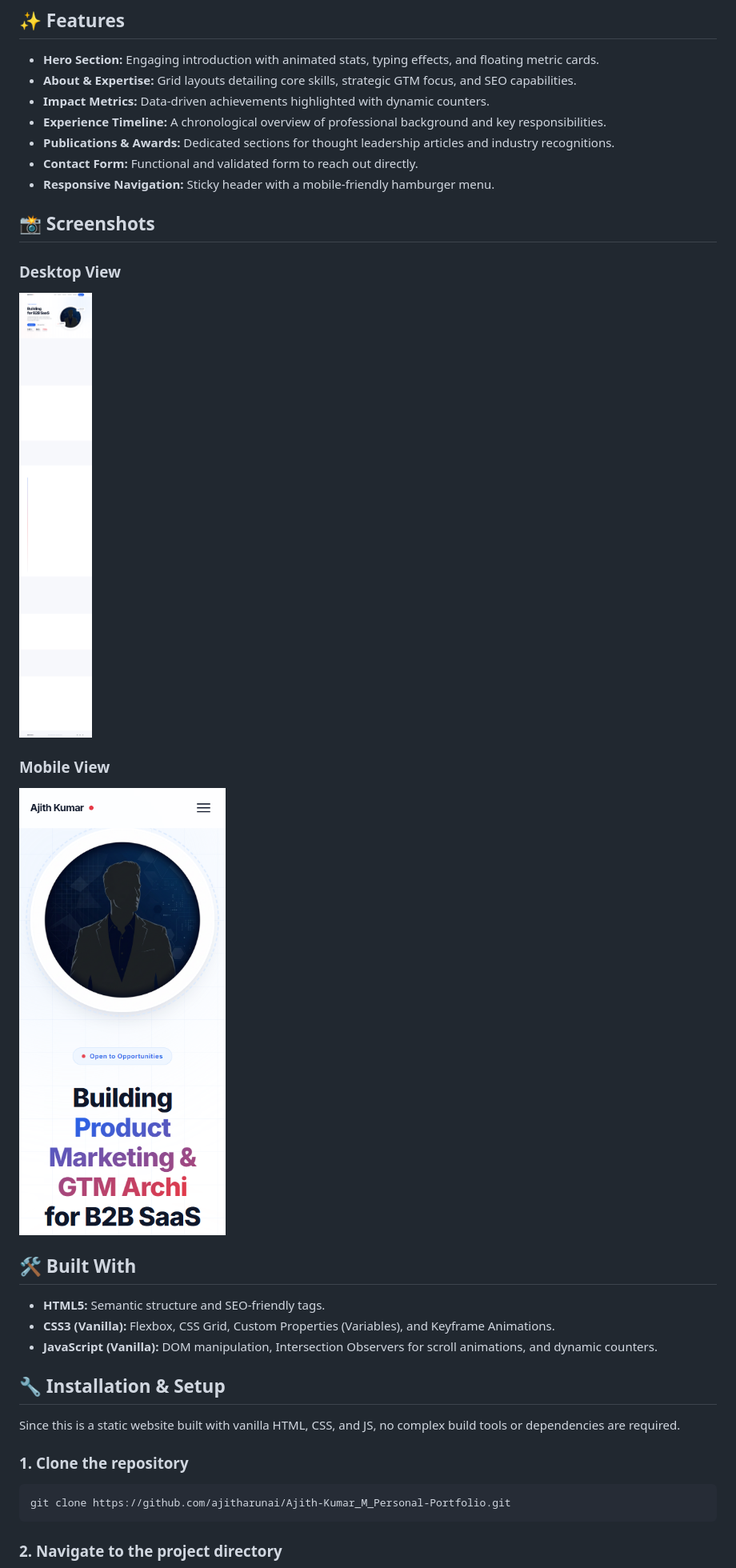
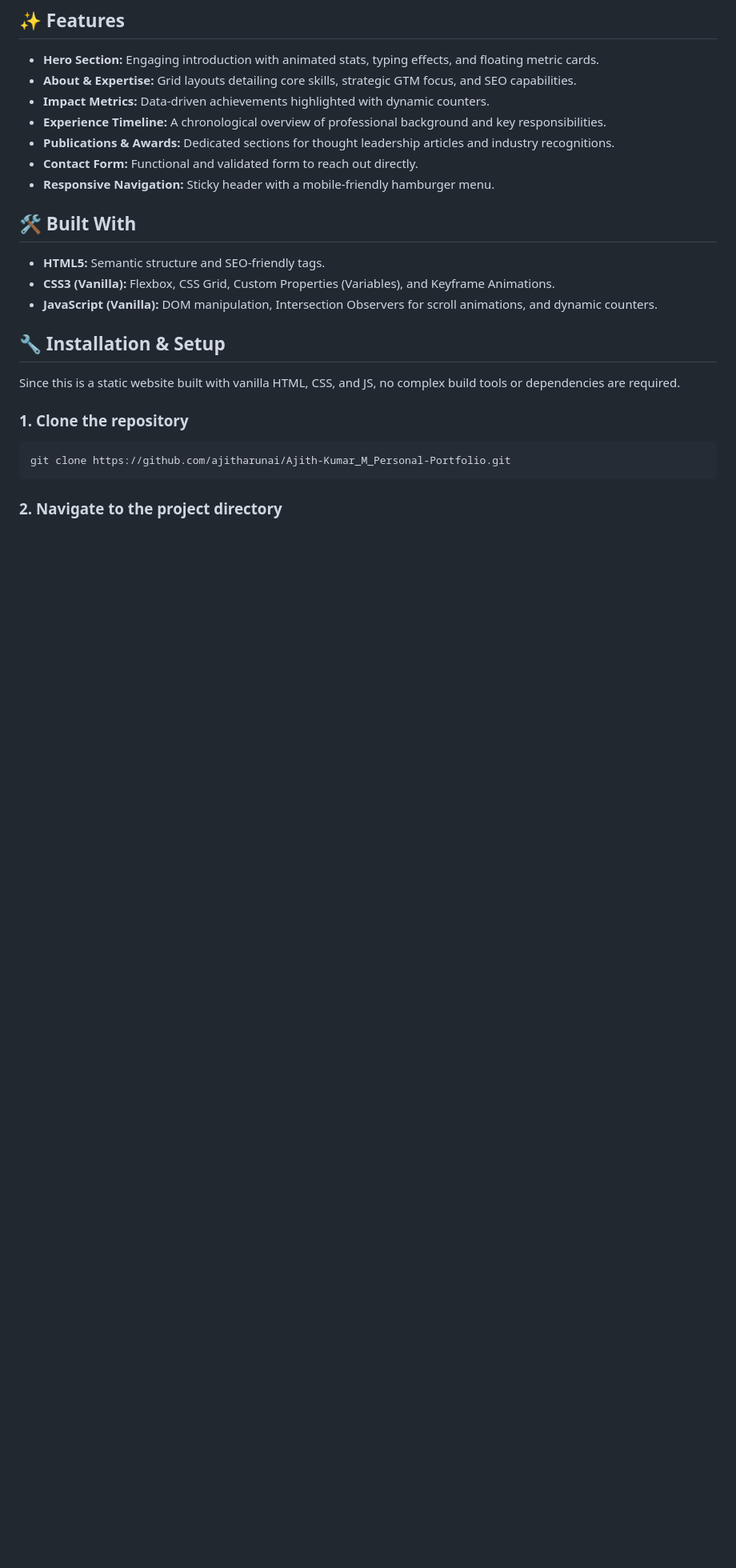
Before and after one commit to ajitharunai/Ajith-Kumar_M_Personal-Portfolio, a Markdown page: README.md, the part around the change. Shown at 80% size. Drawn GitHub-style; blank space fills up the shorter version.

Commit message:
Remove screenshots section from README
Removed screenshots section from the README.

```diff
--- a/README.md
+++ b/README.md
@@ -23,14 +23,6 @@ The design is built focusing on:
 - **Publications & Awards:** Dedicated sections for thought leadership articles and industry recognitions.
 - **Contact Form:** Functional and validated form to reach out directly.
 - **Responsive Navigation:** Sticky header with a mobile-friendly hamburger menu.
-
-## 📸 Screenshots
-
-### Desktop View
-![Desktop Full View](assets/screenshots/desktop_full.png)
-
-### Mobile View
-![Mobile Hero View](assets/screenshots/mobile_hero.png)
 
 ## 🛠️ Built With
 
```
